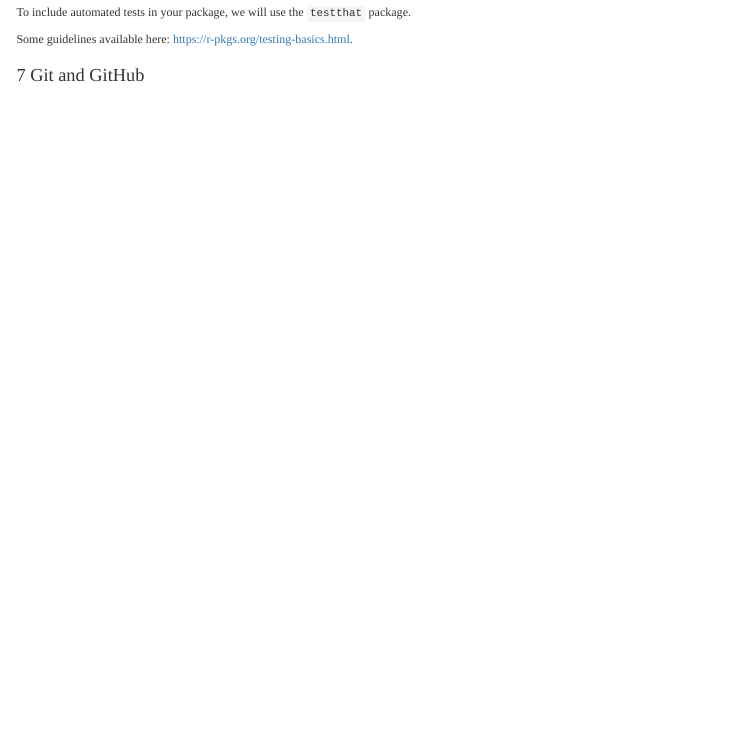
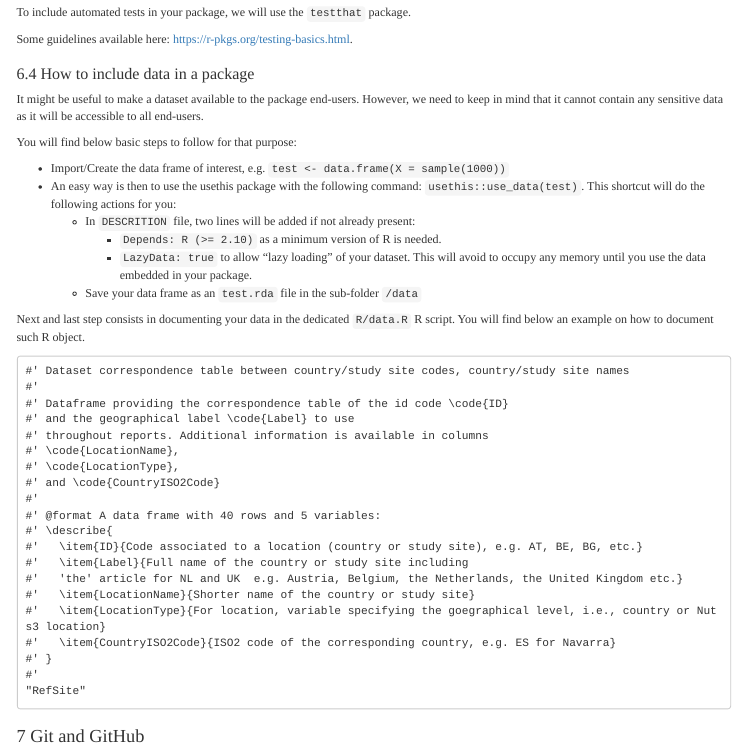
Before and after one commit to Epiconcept-Paris/STRAP-Guidelines, an R Markdown document (Guidelines/r_guidelines.Rmd): the page in a window 1100 px wide, from 7920 px down. The pictures show the output file Guidelines/r_guidelines.html that the author committed with the source, opened offline; menus at the side of the page are left out.

Commit message:
Adding a short section on how to include a dataset in a package

````diff
--- a/Guidelines/r_guidelines.Rmd
+++ b/Guidelines/r_guidelines.Rmd
@@ -520,6 +520,44 @@ To include automated tests in your package, we will use the `testthat` package.
 
 Some guidelines available here: <https://r-pkgs.org/testing-basics.html>.
 
+## How to include data in a package
+
+It might be useful to make a dataset available to the package end-users. However, we need to keep in mind that it cannot contain any sensitive data as it will be accessible to all end-users.
+
+You will find below basic steps to follow for that purpose:
+
+-   Import/Create the data frame of interest, e.g. `test <- data.frame(X = sample(1000))`
+-   An easy way is then to use the usethis package with the following command: `usethis::use_data(test)`. This shortcut will do the following actions for you:
+    -   In `DESCRITION` file, two lines will be added if not already present:
+        -   `Depends: R (>= 2.10)` as a minimum version of R is needed.
+        -   `LazyData: true` to allow "lazy loading" of your dataset. This will avoid to occupy any memory until you use the data embedded in your package.
+    -   Save your data frame as an `test.rda` file in the sub-folder `/data`
+
+Next and last step consists in documenting your data in the dedicated `R/data.R` R script. You will find below an example on how to document such R object.
+
+```
+#' Dataset correspondence table between country/study site codes, country/study site names
+#'
+#' Dataframe providing the correspondence table of the id code \code{ID}
+#' and the geographical label \code{Label} to use
+#' throughout reports. Additional information is available in columns
+#' \code{LocationName},
+#' \code{LocationType},
+#' and \code{CountryISO2Code}
+#'
+#' @format A data frame with 40 rows and 5 variables:
+#' \describe{
+#'   \item{ID}{Code associated to a location (country or study site), e.g. AT, BE, BG, etc.}
+#'   \item{Label}{Full name of the country or study site including
+#'   'the' article for NL and UK  e.g. Austria, Belgium, the Netherlands, the United Kingdom etc.}
+#'   \item{LocationName}{Shorter name of the country or study site}
+#'   \item{LocationType}{For location, variable specifying the goegraphical level, i.e., country or Nuts3 location}
+#'   \item{CountryISO2Code}{ISO2 code of the corresponding country, e.g. ES for Navarra}
+#' }
+#'
+"RefSite"
+```
+
 # Git and GitHub
 
 The Epidemiology team developed a nice guide available for Epiconcept accounts on Google Drive here: <https://docs.google.com/document/d/1Pjy1fc52UUd63VswKXFFFqvSmCtcjPXNSgeS8XHj6As/edit?usp=sharing>.
````
Also changed, not shown: Guidelines/r_guidelines.html.
